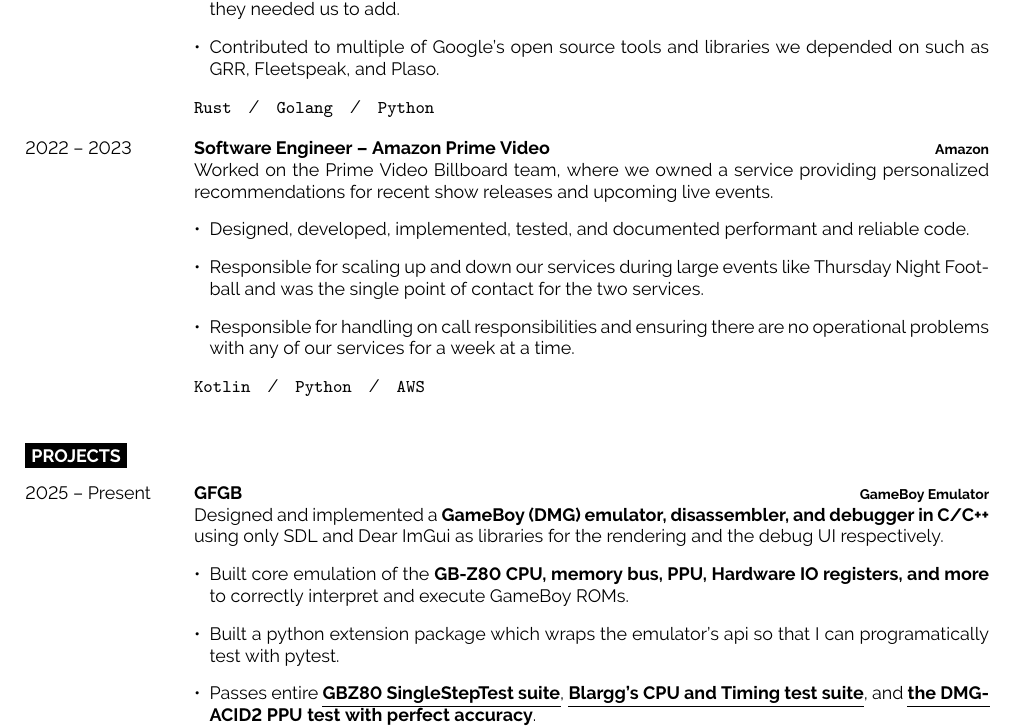
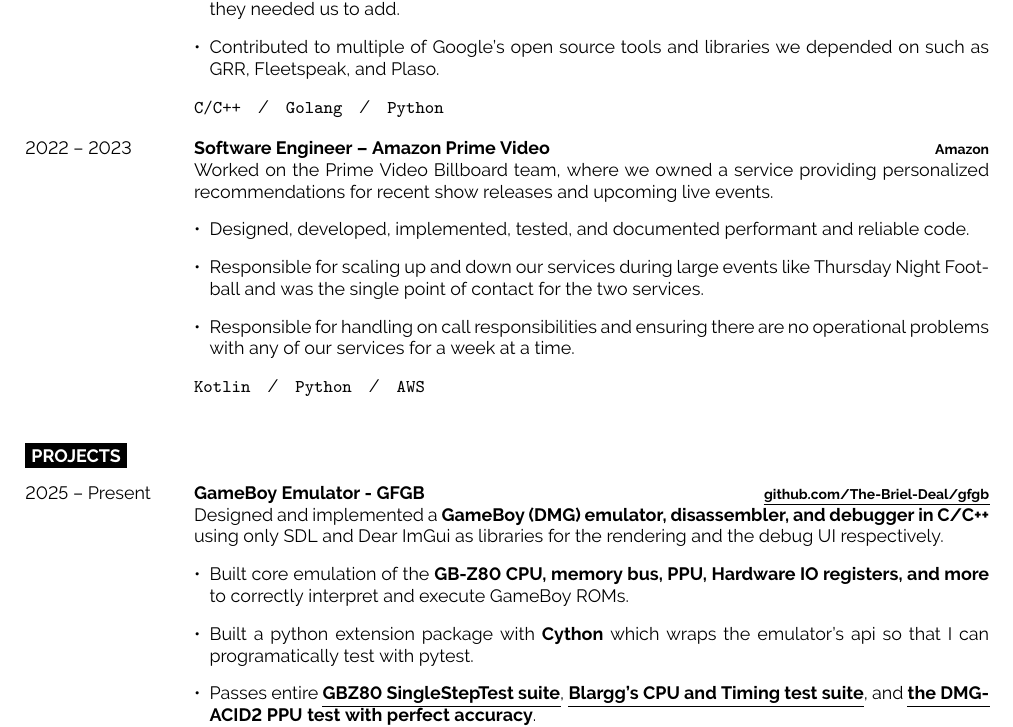
Before and after one commit to The-Briel-Deal/resume, a LaTeX document (main.tex): part of the page, cut so that both start at the same text. Compiled offline with pdfLaTeX.

Commit message:
mention C/C++ in my Google job section

```diff
--- a/main.tex
+++ b/main.tex
@@ -137,7 +137,7 @@
         \href{https://github.com/log2timeline/plaso}{Plaso}.
     \end{itemize}
 
-  \texttt{Rust}\slashsep\texttt{Golang}\slashsep\texttt{Python}}
+  \texttt{C/C++}\slashsep\texttt{Golang}\slashsep\texttt{Python}}
   \entry
   {2022 -- 2023}
   {Software Engineer -- Amazon Prime Video}
@@ -166,8 +166,8 @@
 \begin{entrylist}
   \entry
   {2025 -- Present}
-  {GFGB}
-  {GameBoy Emulator}
+  {\href{https://github.com/The-Briel-Deal/gfgb}{GameBoy Emulator - GFGB}}
+  {\href{https://github.com/The-Briel-Deal/gfgb}{\ul{\textbf{github.com/The-Briel-Deal/gfgb}}}}
   {
     Designed and implemented a \textbf{GameBoy (DMG) emulator, disassembler,
     and debugger in C/C++} using only SDL and Dear ImGui as libraries for the
@@ -177,7 +177,7 @@
       \item Built core emulation of the \textbf{GB-Z80 CPU, memory bus, PPU,
         Hardware IO registers, and more} to correctly interpret and execute
         GameBoy ROMs.
-      \item Built a python extension package which wraps the emulator's api so
+      \item Built a python extension package with \textbf{Cython} which wraps the emulator's api so
         that I can programatically test with pytest.
       \item Passes entire
         \href{https://github.com/SingleStepTests/sm83}{\ul{\textbf{GBZ80
```
